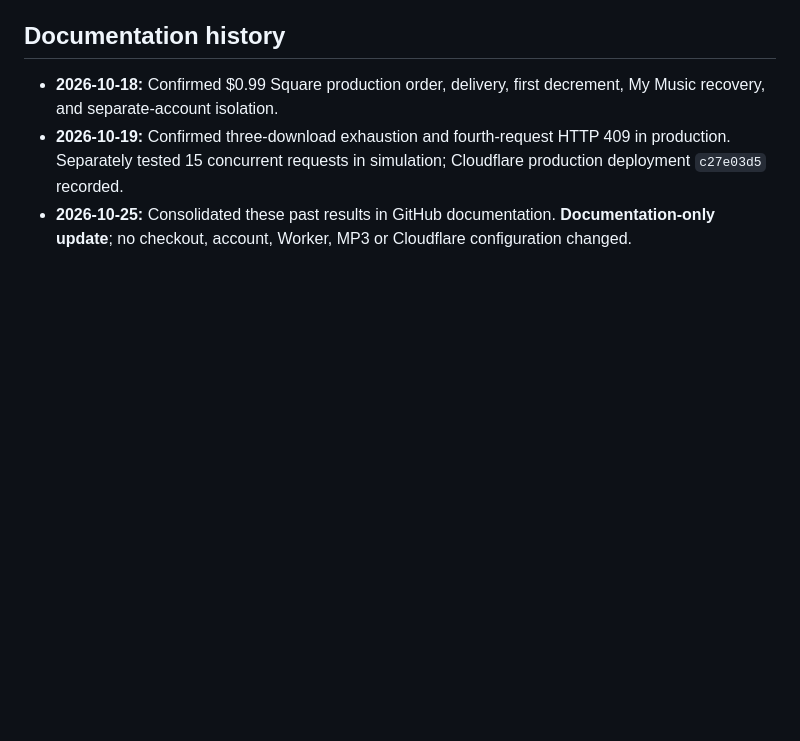
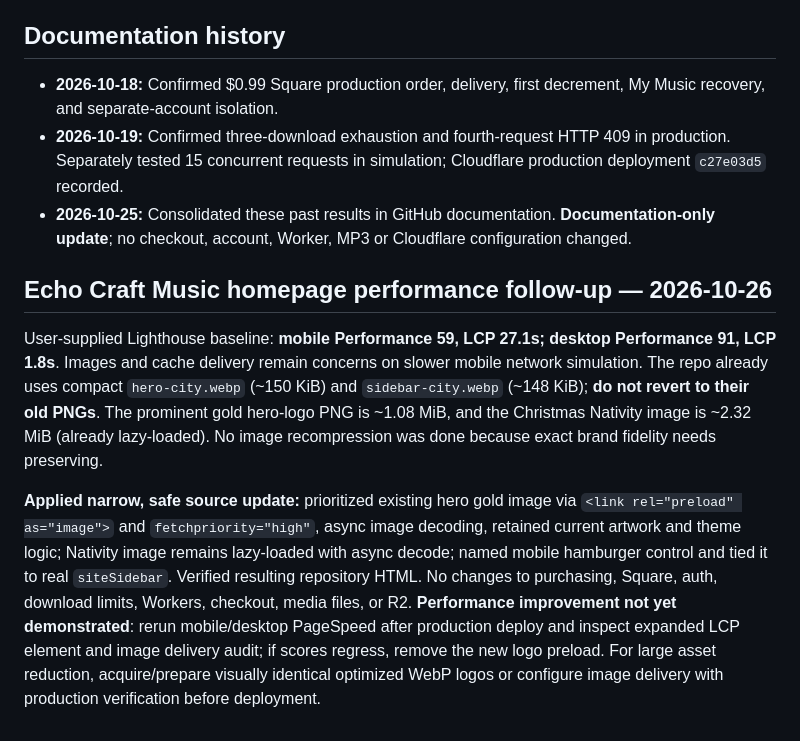
Before and after one commit to echocraftmusic/echocraft.github.io, a Markdown page: README.md, the part around the change. Rendered like a GitHub page; blank space fills up the shorter version.

Commit message:
Record Music mobile performance baseline, safe hero priority changes and outstanding validation

```diff
--- a/README.md
+++ b/README.md
@@ -103,3 +103,9 @@ These are **code-review observations only** and must not be represented as a fre
 - **2026-10-18:** Confirmed $0.99 Square production order, delivery, first decrement, My Music recovery, and separate-account isolation.
 - **2026-10-19:** Confirmed three-download exhaustion and fourth-request HTTP 409 in production. Separately tested 15 concurrent requests in simulation; Cloudflare production deployment `c27e03d5` recorded.
 - **2026-10-25:** Consolidated these past results in GitHub documentation. **Documentation-only update**; no checkout, account, Worker, MP3 or Cloudflare configuration changed.
+
+## Echo Craft Music homepage performance follow-up — 2026-10-26
+
+User-supplied Lighthouse baseline: **mobile Performance 59, LCP 27.1s; desktop Performance 91, LCP 1.8s**. Images and cache delivery remain concerns on slower mobile network simulation. The repo already uses compact `hero-city.webp` (~150 KiB) and `sidebar-city.webp` (~148 KiB); **do not revert to their old PNGs**. The prominent gold hero-logo PNG is ~1.08 MiB, and the Christmas Nativity image is ~2.32 MiB (already lazy-loaded). No image recompression was done because exact brand fidelity needs preserving.
+
+**Applied narrow, safe source update:** prioritized existing hero gold image via `<link rel="preload" as="image">` and `fetchpriority="high"`, async image decoding, retained current artwork and theme logic; Nativity image remains lazy-loaded with async decode; named mobile hamburger control and tied it to real `siteSidebar`. Verified resulting repository HTML. No changes to purchasing, Square, auth, download limits, Workers, checkout, media files, or R2. **Performance improvement not yet demonstrated**: rerun mobile/desktop PageSpeed after production deploy and inspect expanded LCP element and image delivery audit; if scores regress, remove the new logo preload. For large asset reduction, acquire/prepare visually identical optimized WebP logos or configure image delivery with production verification before deployment.
```
